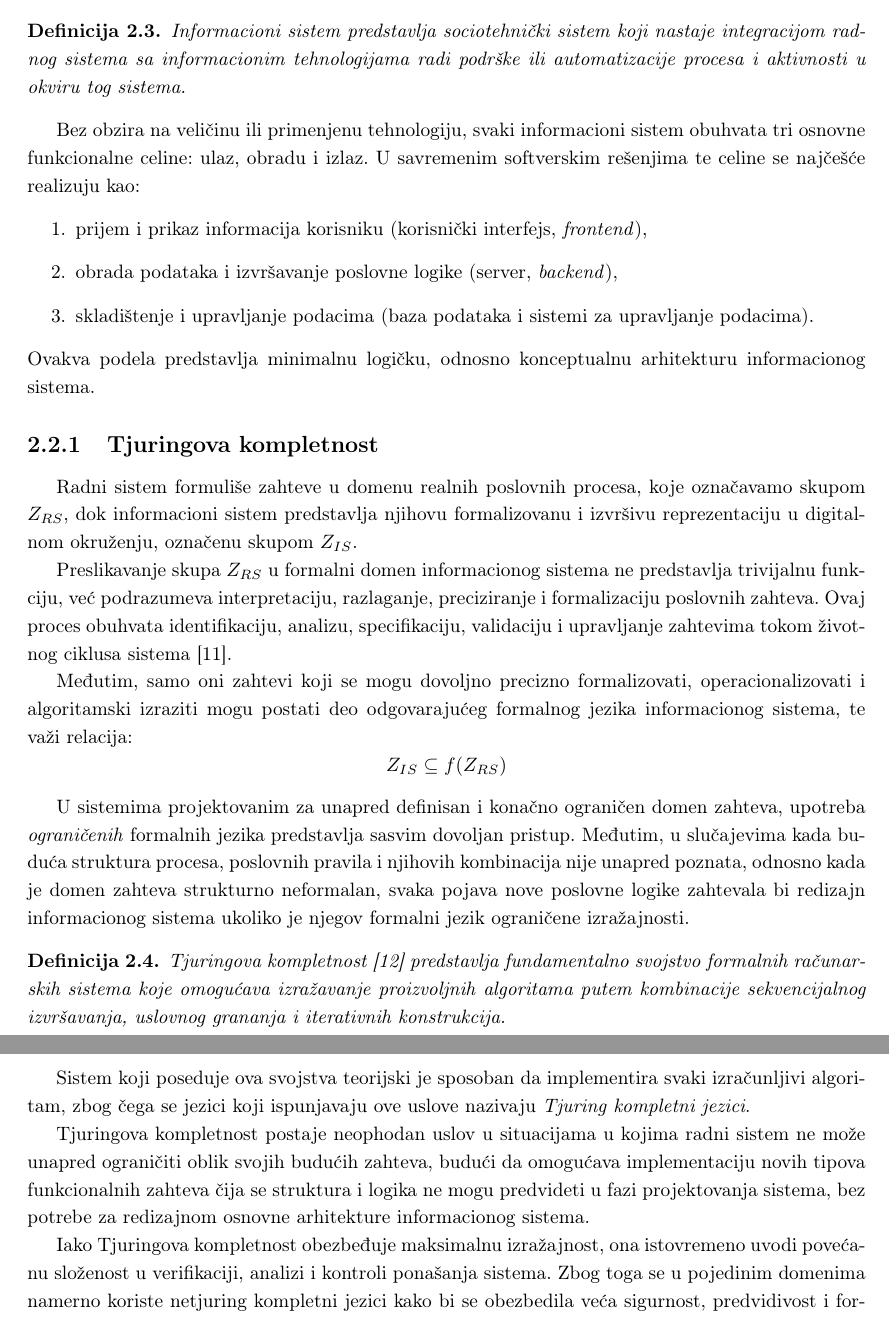
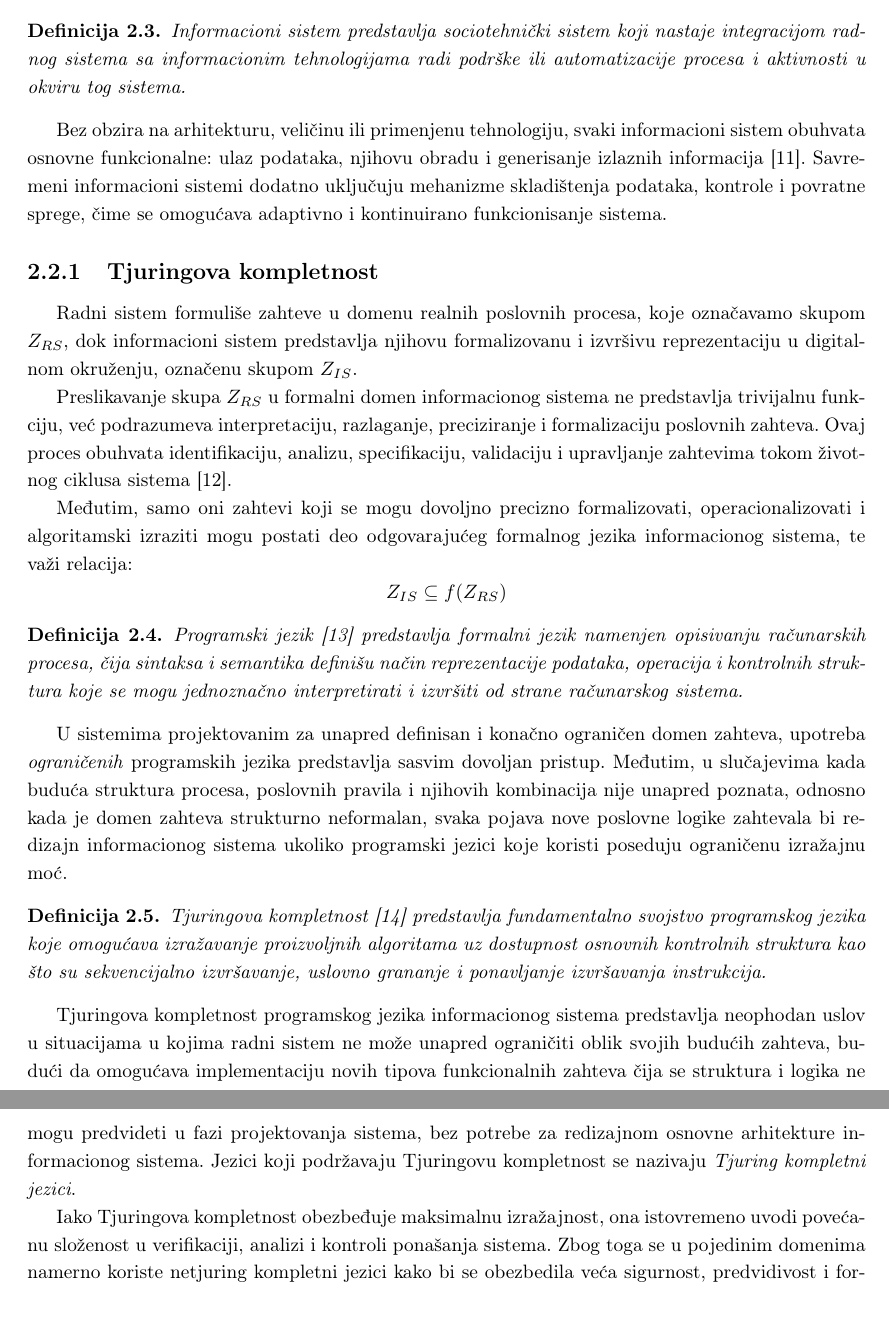
Before and after one commit to kaseen/disertacija, a LaTeX book (main.tex, which reads chapters/chapter2/chapter2.tex): two parts of pages 22 and 23 of 149, joined at a grey line, cut so that both start at the same text. Compiled offline with pdfLaTeX.

Commit message:
(384h) Uveo formalno programski jezik

```diff
--- a/chapters/chapter2/chapter2.tex
+++ b/chapters/chapter2/chapter2.tex
@@ -74,13 +74,7 @@ Ovakva četvorokomponentna podela ne uvodi nove fundamentalne tehničke osnove s
 Informacioni sistem predstavlja sociotehnički sistem koji nastaje integracijom radnog sistema sa informacionim tehnologijama radi podrške ili automatizacije procesa i aktivnosti u okviru tog sistema.
 \end{definicija}
 
-Bez obzira na veličinu ili primenjenu tehnologiju, svaki informacioni sistem obuhvata tri osnovne funkcionalne celine: ulaz, obradu i izlaz. U savremenim softverskim rešenjima te celine se najčešće realizuju kao:
-\begin{enumerate}
-\item prijem i prikaz informacija korisniku (korisnički interfejs, \textit{frontend}),
-\item obrada podataka i izvršavanje poslovne logike (server, \textit{backend}),
-\item skladištenje i upravljanje podacima (baza podataka i sistemi za upravljanje podacima).
-\end{enumerate}
-Ovakva podela predstavlja minimalnu logičku, odnosno konceptualnu arhitekturu informacionog sistema.
+Bez obzira na arhitekturu, veličinu ili primenjenu tehnologiju, svaki informacioni sistem obuhvata osnovne funkcionalne: ulaz podataka, njihovu obradu i generisanje izlaznih informacija \cite{long2005towards}. Savremeni informacioni sistemi dodatno uključuju mehanizme skladištenja podataka, kontrole i povratne sprege, čime se omogućava adaptivno i kontinuirano funkcionisanje sistema.
 
 \subsection{Tjuringova kompletnost}
 Radni sistem formuliše zahteve u domenu realnih poslovnih procesa, koje označavamo skupom $Z_{RS}$, dok informacioni sistem predstavlja njihovu formalizovanu i izvršivu reprezentaciju u digitalnom okruženju, označenu skupom $Z_{IS}$.
@@ -92,15 +86,17 @@ $$
 Z_{IS} \subseteq f(Z_{RS})
 $$
 
-U sistemima projektovanim za unapred definisan i konačno ograničen domen zahteva, upotreba \textit{ograničenih} formalnih jezika predstavlja sasvim dovoljan pristup. Međutim, u slučajevima kada buduća struktura procesa, poslovnih pravila i njihovih kombinacija nije unapred poznata, odnosno kada je domen zahteva strukturno neformalan, svaka pojava nove poslovne logike zahtevala bi redizajn informacionog sistema ukoliko je njegov formalni jezik ograničene izražajnosti.
+\begin{definicija}
+Programski jezik \cite{pierce2002types} predstavlja formalni jezik namenjen opisivanju računarskih procesa, čija sintaksa i semantika definišu način reprezentacije podataka, operacija i kontrolnih struktura koje se mogu jednoznačno interpretirati i izvršiti od strane računarskog sistema.
+\end{definicija}
+
+U sistemima projektovanim za unapred definisan i konačno ograničen domen zahteva, upotreba \textit{ograničenih} programskih jezika predstavlja sasvim dovoljan pristup. Međutim, u slučajevima kada buduća struktura procesa, poslovnih pravila i njihovih kombinacija nije unapred poznata, odnosno kada je domen zahteva strukturno neformalan, svaka pojava nove poslovne logike zahtevala bi redizajn informacionog sistema ukoliko programski jezici koje koristi poseduju ograničenu izražajnu moć.
 
 \begin{definicija}
-Tjuringova kompletnost \cite{turing1936computable} predstavlja fundamentalno svojstvo formalnih računarskih sistema koje omogućava izražavanje proizvoljnih algoritama putem kombinacije sekvencijalnog izvršavanja, uslovnog grananja i iterativnih konstrukcija.
+Tjuringova kompletnost \cite{turing1936computable} predstavlja fundamentalno svojstvo programskog jezika koje omogućava izražavanje proizvoljnih algoritama uz dostupnost osnovnih kontrolnih struktura kao što su sekvencijalno izvršavanje, uslovno grananje i ponavljanje izvršavanja instrukcija.
 \end{definicija}
 
-Sistem koji poseduje ova svojstva teorijski je sposoban da implementira svaki izračunljivi algoritam, zbog čega se jezici koji ispunjavaju ove uslove nazivaju \textit{Tjuring kompletni jezici}.
-
-Tjuringova kompletnost postaje neophodan uslov u situacijama u kojima radni sistem ne može unapred ograničiti oblik svojih budućih zahteva, budući da omogućava implementaciju novih tipova funkcionalnih zahteva čija se struktura i logika ne mogu predvideti u fazi projektovanja sistema, bez potrebe za redizajnom osnovne arhitekture informacionog sistema.
+Tjuringova kompletnost programskog jezika informacionog sistema predstavlja neophodan uslov u situacijama u kojima radni sistem ne može unapred ograničiti oblik svojih budućih zahteva, budući da omogućava implementaciju novih tipova funkcionalnih zahteva čija se struktura i logika ne mogu predvideti u fazi projektovanja sistema, bez potrebe za redizajnom osnovne arhitekture informacionog sistema. Jezici koji podržavaju Tjuringovu kompletnost se nazivaju \textit{Tjuring kompletni jezici}.
 
 Iako Tjuringova kompletnost obezbeđuje maksimalnu izražajnost, ona istovremeno uvodi povećanu složenost u verifikaciji, analizi i kontroli ponašanja sistema. Zbog toga se u pojedinim domenima namerno koriste netjuring kompletni jezici kako bi se obezbedila veća sigurnost, predvidivost i formalna proverljivost izvršavanja.
 
```
Also changed, not shown: references.bib (+14 -0 lines), README.md, 1 other file.
